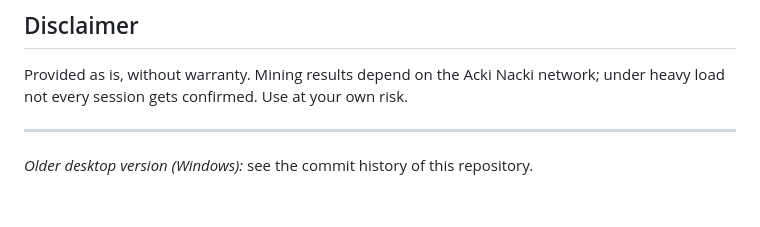
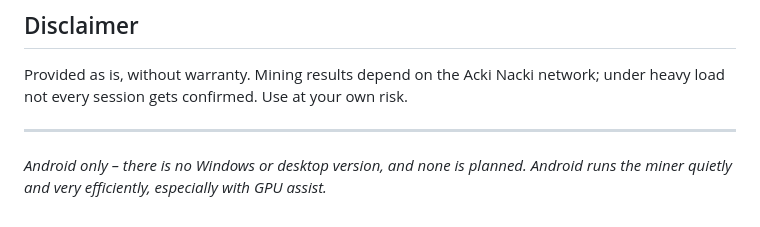
Before and after one commit to NeoRider12/Nackl-Digger, a Markdown page: README.md, the part around the change. GitHub-like rendering.

Commit message:
no windows

```diff
--- a/README.md
+++ b/README.md
@@ -252,4 +252,4 @@ Provided as is, without warranty. Mining results depend on the Acki Nacki networ
 
 ---
 
-*Older desktop version (Windows):* see the commit history of this repository.
+*Android only – there is no Windows or desktop version, and none is planned. Android runs the miner quietly and very efficiently, especially with GPU assist.*
```
